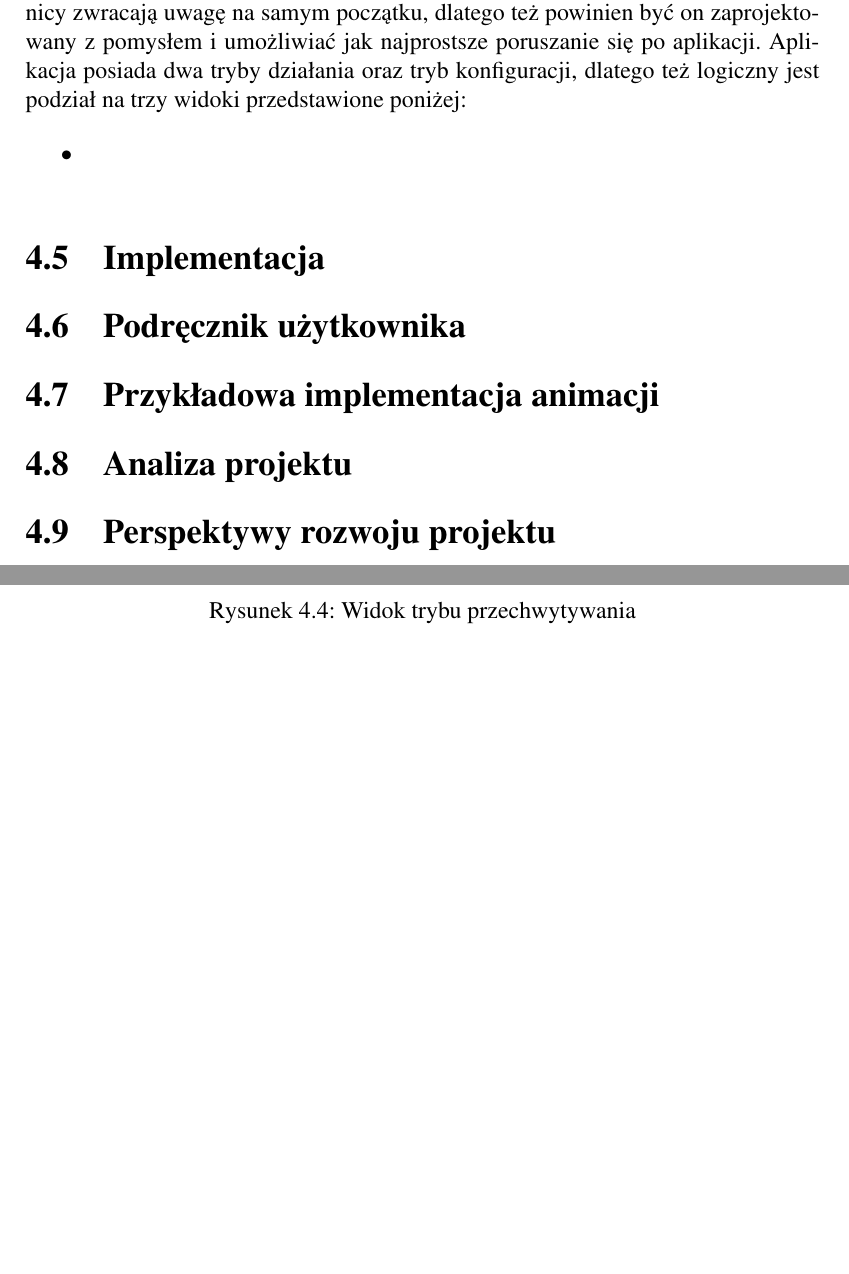
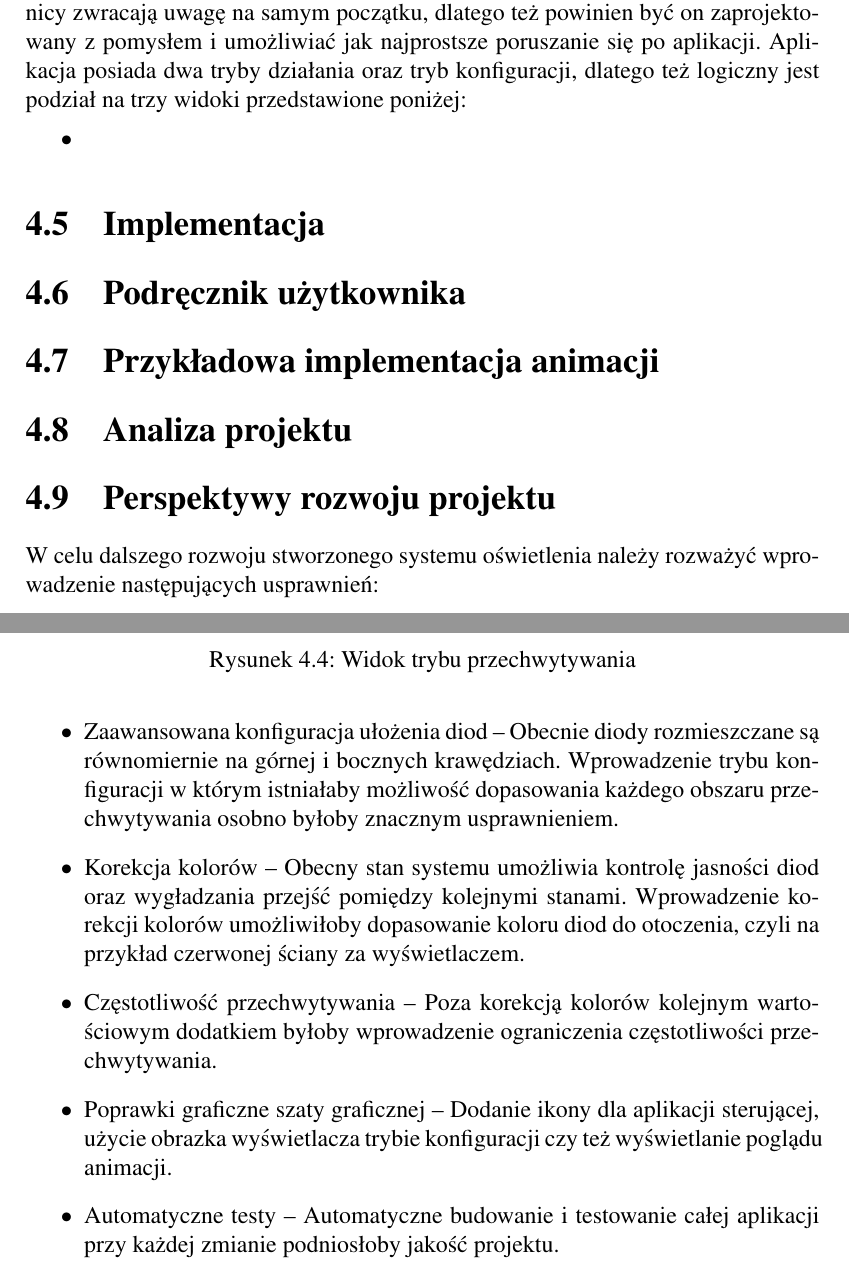
Before and after one commit to maciaszczykm/lightning, a LaTeX thesis (docs/thesis.tex): two parts of pages 13 and 14 of 21, joined at a grey line, cut so that both start at the same text, the shorter picture padded with empty space. Compiled offline with pdfLaTeX.

Commit message:
Add future project enhacements section to thesis

```diff
--- a/docs/thesis.tex
+++ b/docs/thesis.tex
@@ -268,7 +269,15 @@ Aplikacja posiada dwa tryby działania oraz tryb konfiguracji, dlatego też logi
 
 \section{Perspektywy rozwoju projektu}
 
-% TODO perspektywy rozwoju projektu
+W celu dalszego rozwoju stworzonego systemu oświetlenia należy rozważyć wprowadzenie następujących usprawnień:
+
+\begin{itemize}
+	\item Zaawansowana konfiguracja ułożenia diod -- Obecnie diody rozmieszczane są równomiernie na górnej i bocznych krawędziach. Wprowadzenie trybu konfiguracji w którym istniałaby możliwość dopasowania każdego obszaru przechwytywania osobno byłoby znacznym usprawnieniem.
+	\item Korekcja kolorów -- Obecny stan systemu umożliwia kontrolę jasności diod oraz wygładzania przejść pomiędzy kolejnymi stanami. Wprowadzenie korekcji kolorów umożliwiłoby dopasowanie koloru diod do otoczenia, czyli na przykład czerwonej ściany za wyświetlaczem.
+	\item Częstotliwość przechwytywania -- Poza korekcją kolorów kolejnym wartościowym dodatkiem byłoby wprowadzenie ograniczenia częstotliwości przechwytywania.
+	\item Poprawki graficzne szaty graficznej -- Dodanie ikony dla aplikacji sterującej, użycie obrazka wyświetlacza trybie konfiguracji czy też wyświetlanie poglądu animacji.
+	\item Automatyczne testy -- Automatyczne budowanie i testowanie całej aplikacji przy każdej zmianie podniosłoby jakość projektu.
+\end{itemize}
 
 \chapter{Podsumowanie}
 
```
Also changed, not shown: docs/thesis.pdf, docs/thesis.tex (1 more changed lines).
